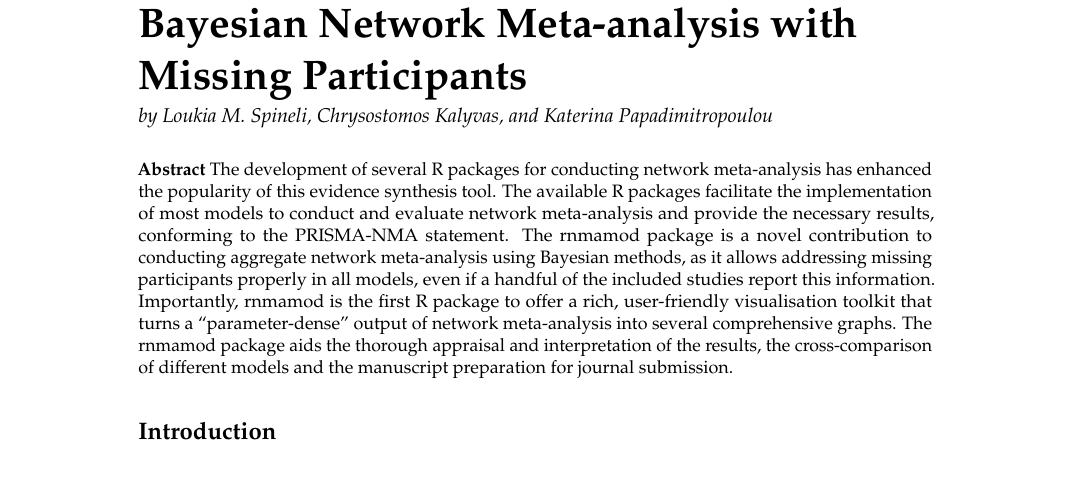
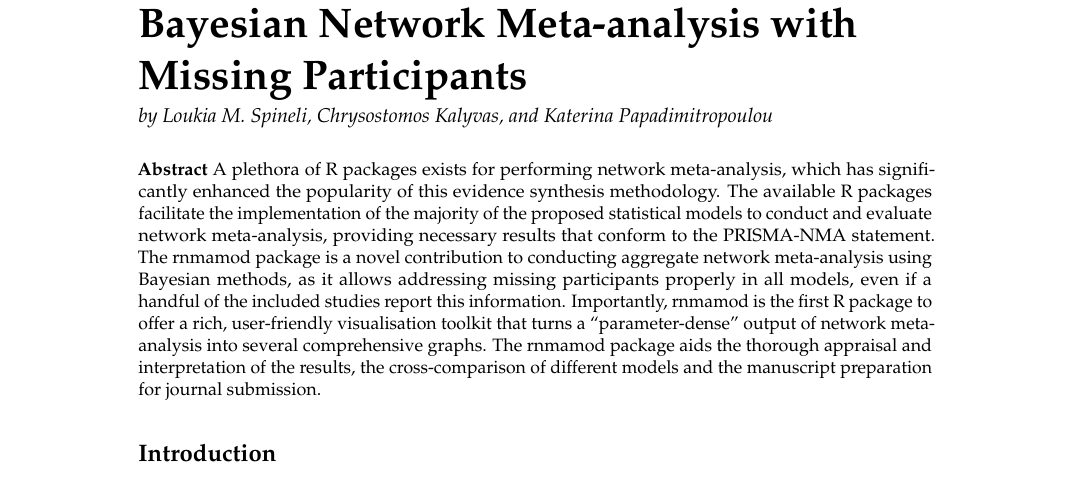
Before and after one commit to LoukiaSpin/rnmamod-Tutorial-Article, a LaTeX document (RJwrapper.tex, which reads rnmamod-article.tex): part of page 1 of 7, cut so that both start at the same text. Compiled offline with pdfLaTeX.

Commit message:
Update rnmamod-article.tex
commits on abstract

```diff
--- a/rnmamod-article.tex
+++ b/rnmamod-article.tex
@@ -5,7 +5,7 @@
 \maketitle
 
 \abstract{%
-The development of several R packages for conducting network meta-analysis has enhanced the popularity of this evidence synthesis tool. The available R packages facilitate the implementation of most models to conduct and evaluate network meta-analysis and provide the necessary results, conforming to the PRISMA-NMA statement. The rnmamod package is a novel contribution to conducting aggregate network meta-analysis using Bayesian methods, as it allows addressing missing participants properly in all models, even if a handful of the included studies report this information. Importantly, rnmamod is the first R package to offer a rich, user-friendly visualisation toolkit that turns a ``parameter-dense'' output of network meta-analysis into several comprehensive graphs. The rnmamod package aids the thorough appraisal and interpretation of the results, the cross-comparison of different models and the manuscript preparation for journal submission.
+A plethora of R packages exists for performing network meta-analysis, which has significantly enhanced the popularity of this evidence synthesis methodology. The available R packages facilitate the implementation of the majority of the proposed statistical models to conduct and evaluate network meta-analysis, providing necessary results that conform to the PRISMA-NMA statement. The rnmamod package is a novel contribution to conducting aggregate network meta-analysis using Bayesian methods, as it allows addressing missing participants properly in all models, even if a handful of the included studies report this information. Importantly, rnmamod is the first R package to offer a rich, user-friendly visualisation toolkit that turns a ``parameter-dense'' output of network meta-analysis into several comprehensive graphs. The rnmamod package aids the thorough appraisal and interpretation of the results, the cross-comparison of different models and the manuscript preparation for journal submission.
 }
 
 \hypertarget{introduction}{%
```
